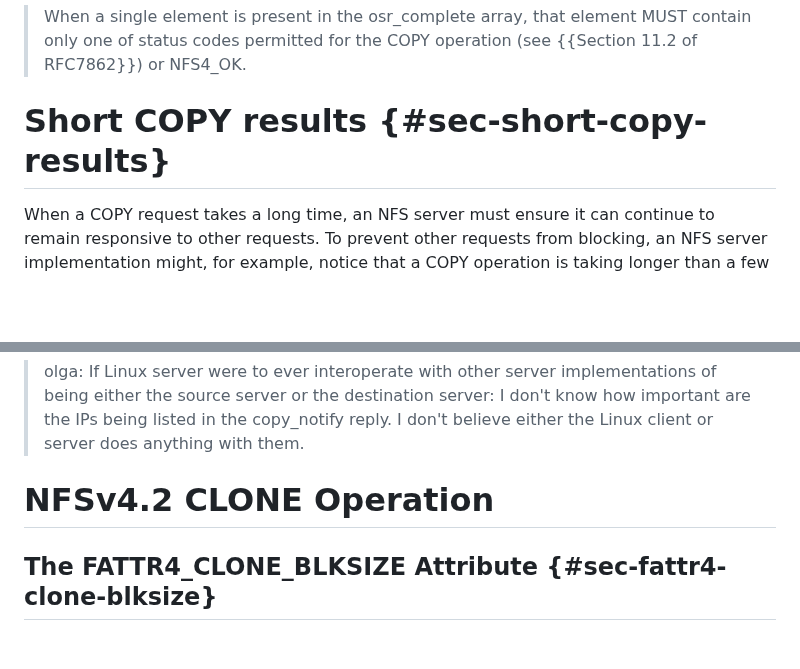
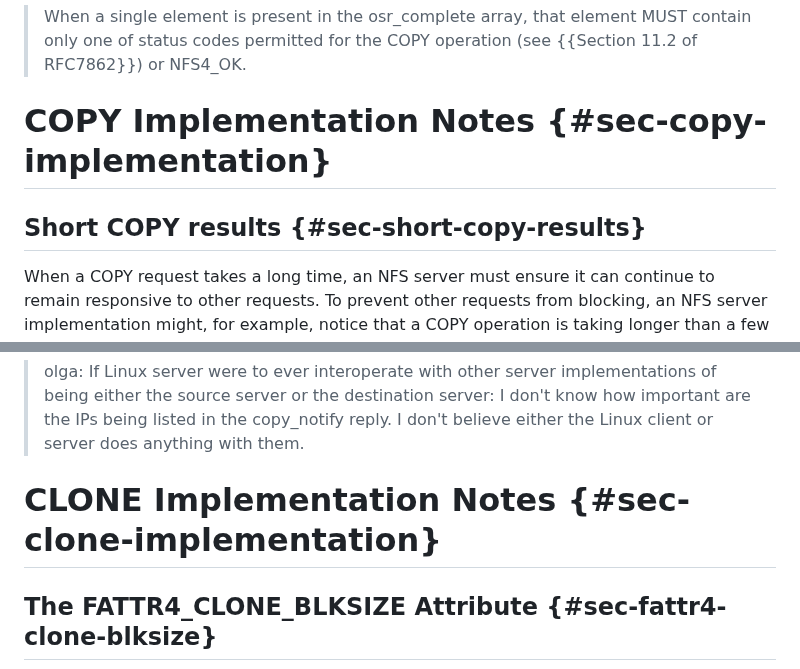
Before and after one commit to chucklever/i-d-update-copy-spec, a Markdown page: draft-cel-nfsv4-copy-implementation-experience.md, 2 parts joined by grey strips. Rendered like a GitHub page; blank space fills up the shorter version.

```diff
--- a/draft-cel-nfsv4-copy-implementation-experience.md
+++ b/draft-cel-nfsv4-copy-implementation-experience.md
@@ -801,7 +801,9 @@ a COPY operation, the specification needs to state explicitly that:
 > element MUST contain only one of status codes permitted for the
 > COPY operation (see {{Section 11.2 of RFC7862}}) or NFS4_OK.
 
-# Short COPY results {#sec-short-copy-results}
+# COPY Implementation Notes {#sec-copy-implementation}
+
+## Short COPY results {#sec-short-copy-results}
 
 When a COPY request takes a long time, an NFS server must
 ensure it can continue to remain responsive to other requests.
@@ -890,7 +968,7 @@ read the same as column 3 of the CB_OFFLOAD row in Table 6).
 > copy_notify reply. I don't believe either the Linux client or
 > server does anything with them.
 
-# NFSv4.2 CLONE Operation
+# CLONE Implementation Notes {#sec-clone-implementation}
 
 ## The FATTR4_CLONE_BLKSIZE Attribute {#sec-fattr4-clone-blksize}
 
```
Also changed, not shown: other parts of draft-cel-nfsv4-copy-implementation-experience.md (+78 -2 lines).
